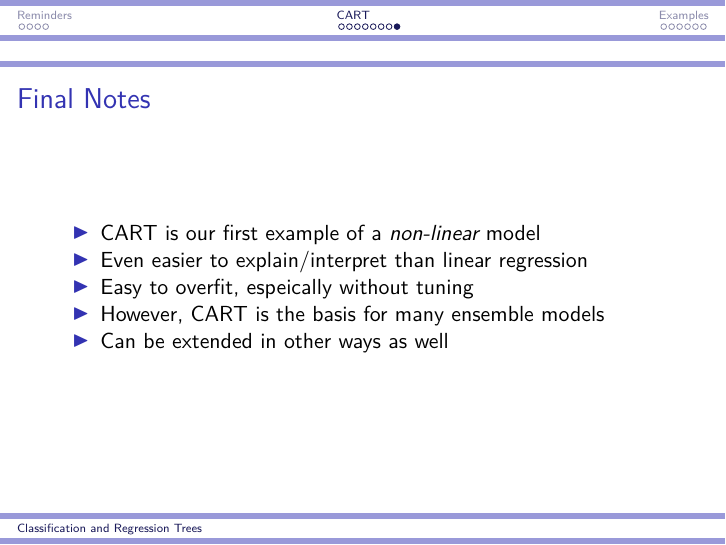
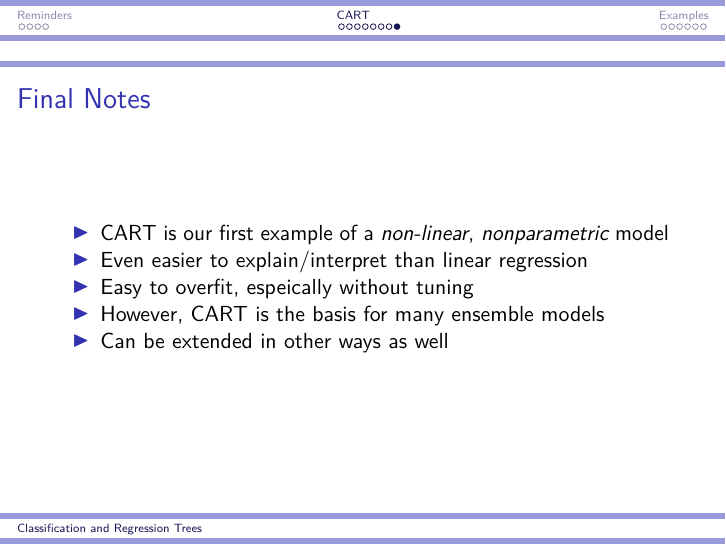
Before and after one commit to jacobcvt12/ml, an R Markdown document (lectures/trees.Rmd): page 19 of 25. Rendered offline with R 4.5, knitr and Pandoc, then LaTeX, with nearby package versions; some code elsewhere in the file could not run offline.

Commit message:
Make note about nonparametrc

```diff
--- a/lectures/trees.Rmd
+++ b/lectures/trees.Rmd
@@ -99,7 +99,7 @@ text(mod.tree, pretty=0)
 
 ## Final Notes
 
->- CART is our first example of a *non-linear* model
+>- CART is our first example of a *non-linear*, *nonparametric* model
 >- Even easier to explain/interpret than linear regression
 >- Easy to overfit, espeically without tuning
 >- However, CART is the basis for many ensemble models
```
